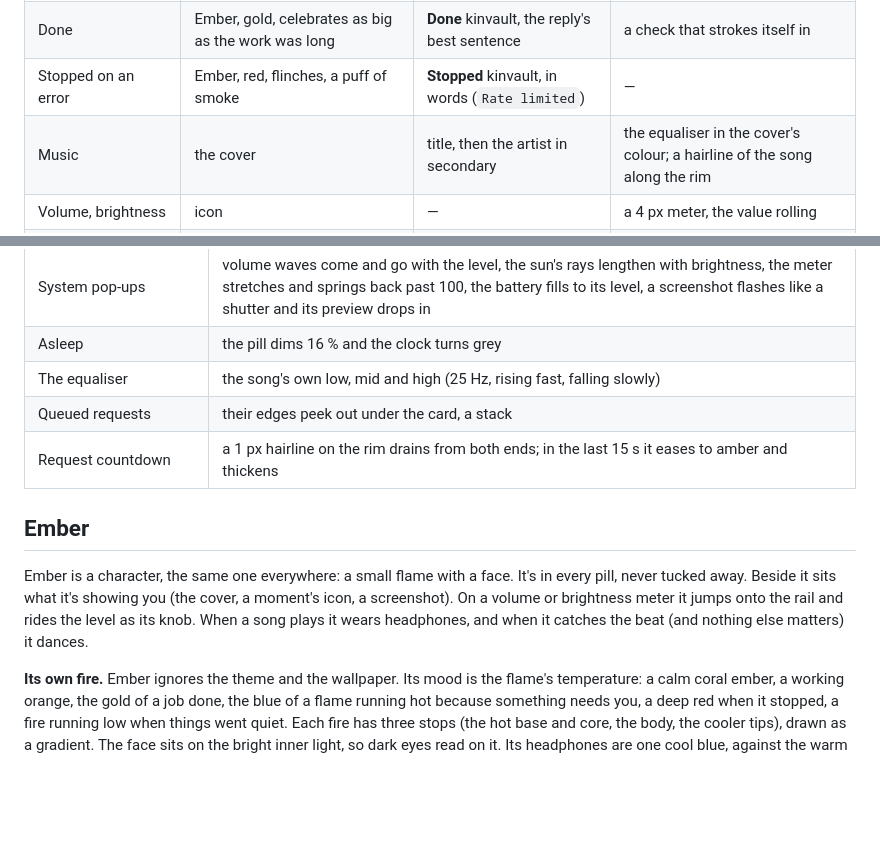
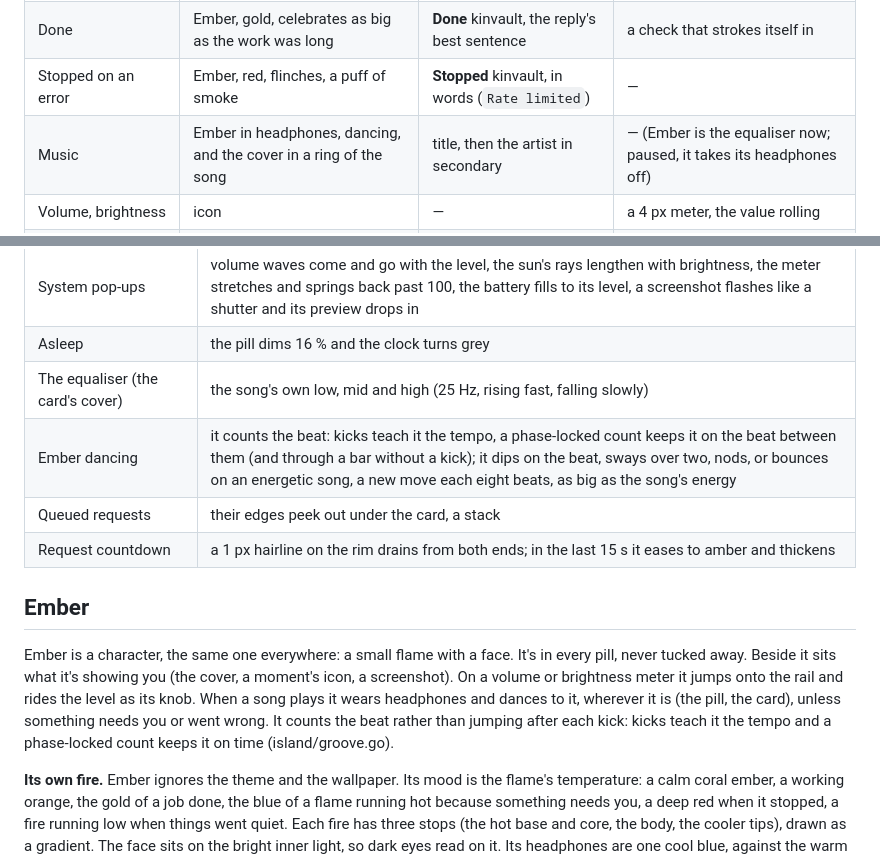
Before and after one commit to Tejas242/ember, a Markdown page: docs/DESIGN.md, 2 parts joined by grey strips. Rendered like a GitHub page; blank space fills up the shorter version.

```diff
--- a/docs/DESIGN.md
+++ b/docs/DESIGN.md
@@ -63,7 +63,7 @@ Radii: the card 22 (continuous superellipse), hovers 10, buttons fully round (26
 | Needs you | Ember, blue, hops and looks up at you | `kinvault needs you` | a blue light breathes around the pill, with a lit rim |
 | Done | Ember, gold, celebrates as big as the work was long | **Done** kinvault, the reply's best sentence | a check that strokes itself in |
 | Stopped on an error | Ember, red, flinches, a puff of smoke | **Stopped** kinvault, in words (`Rate limited`) | — |
-| Music | the cover | title, then the artist in secondary | the equaliser in the cover's colour; a hairline of the song along the rim |
+| Music | Ember in headphones, dancing, and the cover in a ring of the song | title, then the artist in secondary | — (Ember is the equaliser now; paused, it takes its headphones off) |
 | Volume, brightness | icon | — | a 4 px meter, the value rolling |
 | Charging, headphones, screenshot | icon / thumbnail | what happened (`Charging`, `full in 40m`) | battery glyph; a value only where the bar has none (headphones, battery low) |
 | A second activity | | | a satellite after a hairline: the spinning cover, a tiny flame. Click swaps it in |
@@ -152,7 +152,8 @@ Every motion is physical (a spring) or a short ease. Nothing is linear except a
 | The pill's song | the cover is a disc in a ring that fills as the song plays |
 | System pop-ups | volume waves come and go with the level, the sun's rays lengthen with brightness, the meter stretches and springs back past 100, the battery fills to its level, a screenshot flashes like a shutter and its preview drops in |
 | Asleep | the pill dims 16 % and the clock turns grey |
-| The equaliser | the song's own low, mid and high (25 Hz, rising fast, falling slowly) |
+| The equaliser (the card's cover) | the song's own low, mid and high (25 Hz, rising fast, falling slowly) |
+| Ember dancing | it counts the beat: kicks teach it the tempo, a phase-locked count keeps it on the beat between them (and through a bar without a kick); it dips on the beat, sways over two, nods, or bounces on an energetic song, a new move each eight beats, as big as the song's energy |
 | Queued requests | their edges peek out under the card, a stack |
 | Request countdown | a 1 px hairline on the rim drains from both ends; in the last 15 s it eases to amber and thickens |
 
@@ -160,8 +161,9 @@ Every motion is physical (a spring) or a short ease. Nothing is linear except a
 
 Ember is a character, the same one everywhere: a small flame with a face. It's in every pill, never tucked away.
 Beside it sits what it's showing you (the cover, a moment's icon, a screenshot). On a volume or brightness meter it
-jumps onto the rail and rides the level as its knob. When a song plays it wears headphones, and when it catches the
-beat (and nothing else matters) it dances.
+jumps onto the rail and rides the level as its knob. When a song plays it wears headphones and dances to it,
+wherever it is (the pill, the card), unless something needs you or went wrong. It counts the beat rather than
+jumping after each kick: kicks teach it the tempo and a phase-locked count keeps it on time (island/groove.go).
 
 **Its own fire.** Ember ignores the theme and the wallpaper. Its mood is the flame's temperature: a calm coral
 ember, a working orange, the gold of a job done, the blue of a flame running hot because something needs you, a deep
```
Also changed, not shown: README.md (+2 -1 lines).
